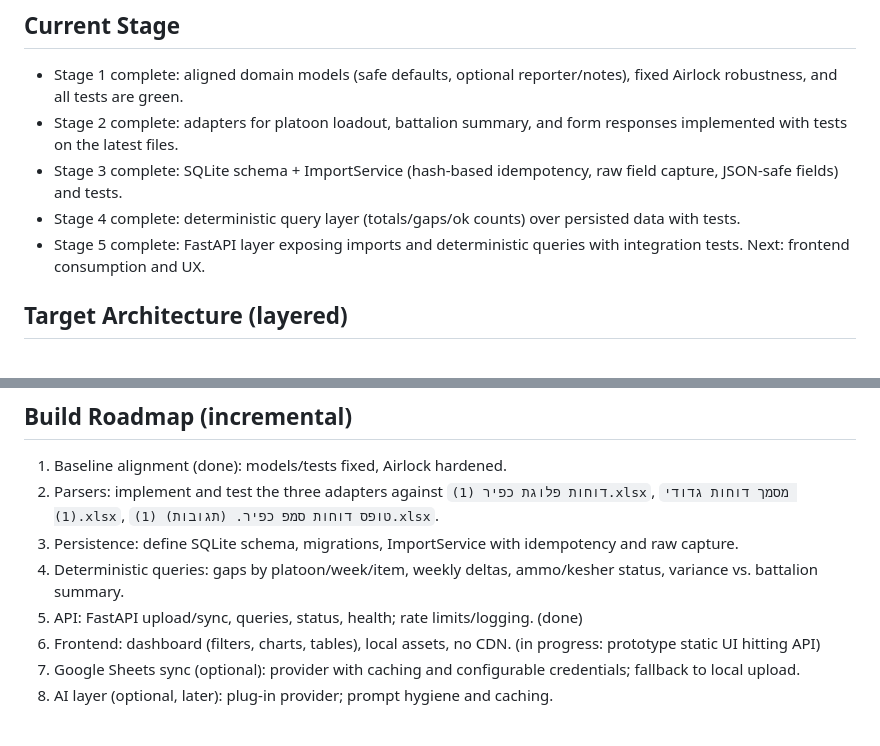
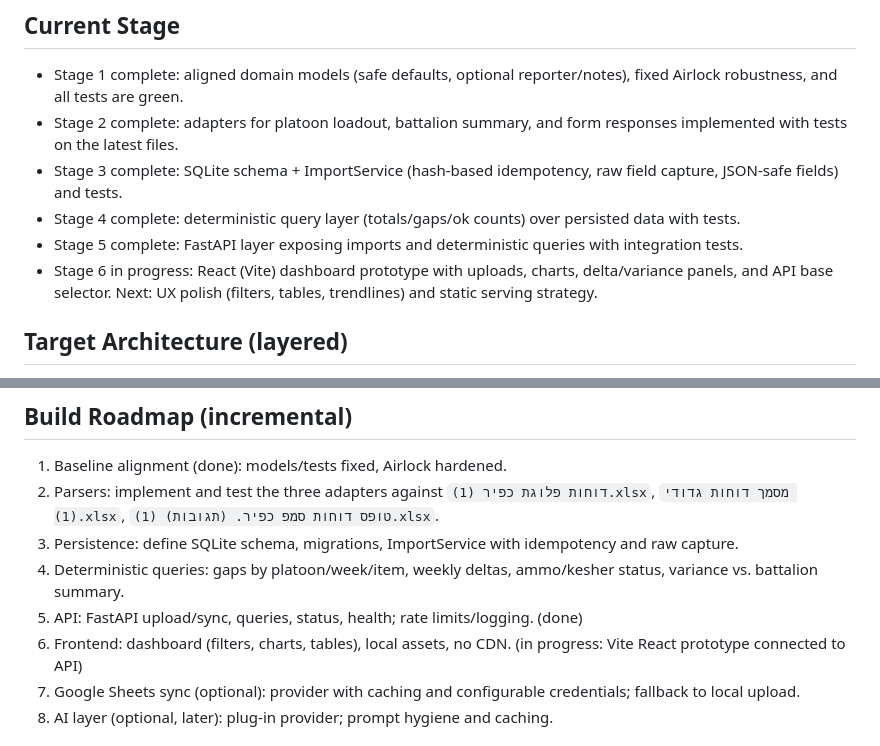
Before and after one commit to ShakedSchnarch/Spearhead, a Markdown page: docs/PROJECT_PLAN.md, 2 parts joined by grey strips. Drawn GitHub-style.

Commit message:
docs: update project plan with frontend prototype status

```diff
--- a/docs/PROJECT_PLAN.md
+++ b/docs/PROJECT_PLAN.md
@@ -10,7 +10,8 @@
 - Stage 2 complete: adapters for platoon loadout, battalion summary, and form responses implemented with tests on the latest files.
 - Stage 3 complete: SQLite schema + ImportService (hash-based idempotency, raw field capture, JSON-safe fields) and tests.
 - Stage 4 complete: deterministic query layer (totals/gaps/ok counts) over persisted data with tests.
-- Stage 5 complete: FastAPI layer exposing imports and deterministic queries with integration tests. Next: frontend consumption and UX.
+- Stage 5 complete: FastAPI layer exposing imports and deterministic queries with integration tests.
+- Stage 6 in progress: React (Vite) dashboard prototype with uploads, charts, delta/variance panels, and API base selector. Next: UX polish (filters, tables, trendlines) and static serving strategy.
 
 ## Target Architecture (layered)
 - Data layer (`src/iron_view/data`):
@@ -32,7 +33,7 @@
 3) Persistence: define SQLite schema, migrations, ImportService with idempotency and raw capture.
 4) Deterministic queries: gaps by platoon/week/item, weekly deltas, ammo/kesher status, variance vs. battalion summary.
 5) API: FastAPI upload/sync, queries, status, health; rate limits/logging. (done)
-6) Frontend: dashboard (filters, charts, tables), local assets, no CDN. (in progress: prototype static UI hitting API)
+6) Frontend: dashboard (filters, charts, tables), local assets, no CDN. (in progress: Vite React prototype connected to API)
 7) Google Sheets sync (optional): provider with caching and configurable credentials; fallback to local upload.
 8) AI layer (optional, later): plug-in provider; prompt hygiene and caching.
 
```
